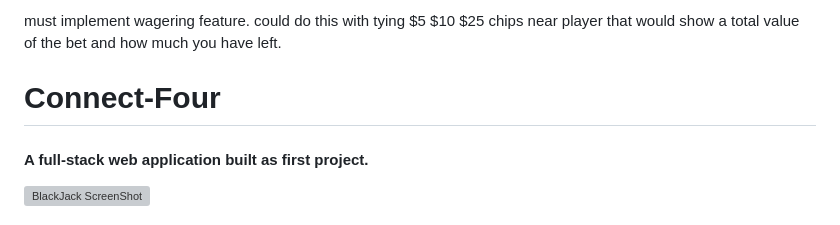
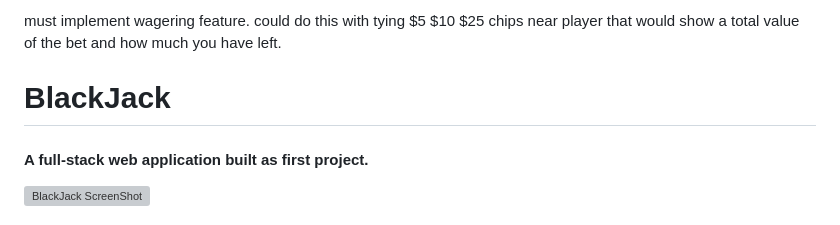
Before and after one commit to jafbath/blackjack, a Markdown page: README.md, the part around the change printed below. Rendered like a GitHub page; grey boxes are pictures that could not be loaded.

```diff
--- a/README.md
+++ b/README.md
@@ -56,7 +56,7 @@ super important is trying to find a way to only show the value and visibility of
 
 must implement wagering feature. could do this with tying $5 $10 $25 chips near player that would show a total value of the bet and how much you have left.
 
-# Connect-Four
+# BlackJack
 
 #### A full-stack web application built as first project.
 <img src="cards/blackJack READ.me page.png" alt="BlackJack ScreenShot"/>
```
Also changed, not shown: other parts of README.md (+2 -2 lines).
